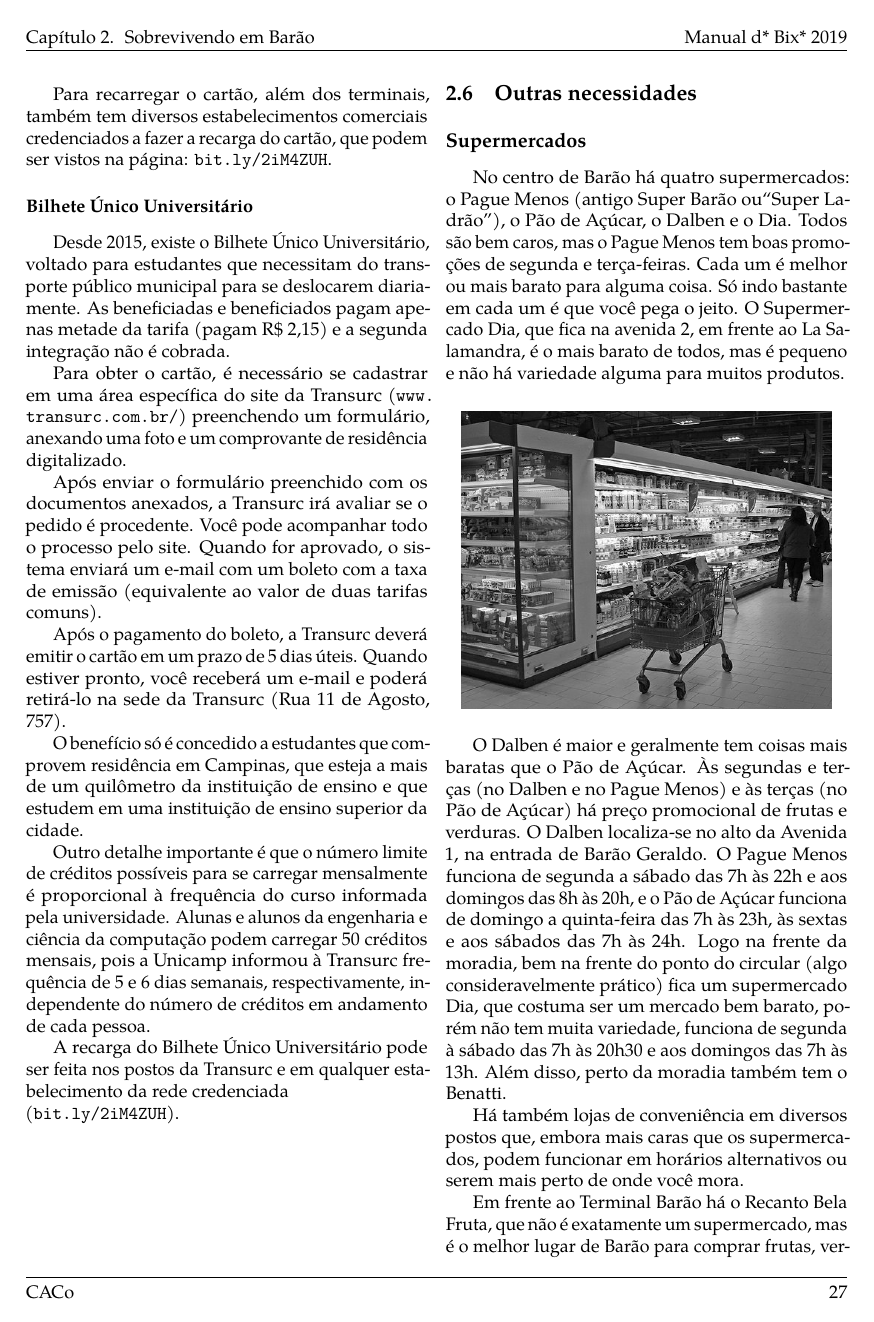
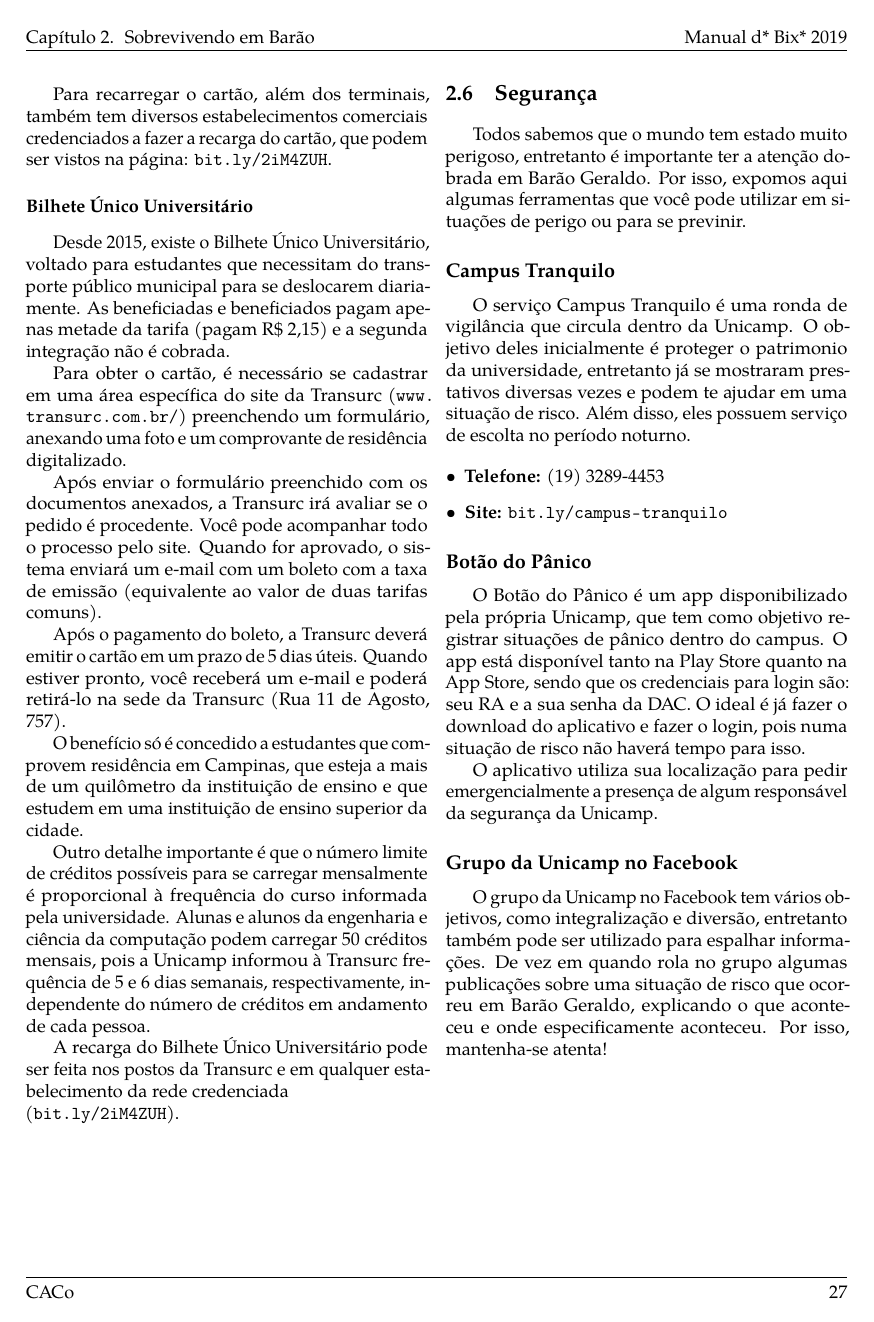
Before and after one commit to cacounicamp/Manual-do-Bixo, a LaTeX book (manual_do_bixo.tex, which reads 02-barao/seguranca.tex): page 37 of 80. Compiled offline with pdfLaTeX.

Commit message:
Adicionada seção sobre segurança (#189)
* Criada seção sobre segurança

* links do app estavam com problema, entao foi retirado (alem de serem muito grandes e complicados

* corrigi os pontos apontados na seguranca

* Corrigindo formatação

```diff
--- /dev/null
+++ b/02-barao/seguranca.tex
@@ -0,0 +1,41 @@
+% Este arquivo .tex será incluído no arquivo .tex principal. Não é preciso
+% declarar nenhum cabeçalho
+
+\section{Segurança}
+
+Todos sabemos que o mundo tem estado muito perigoso, entretanto é importante ter
+a atenção dobrada em Barão Geraldo. Por isso, expomos aqui algumas ferramentas
+que você pode utilizar em situações de perigo ou para se previnir.
+
+\subsection{Campus Tranquilo}
+
+O serviço Campus Tranquilo é uma ronda de vigilância que circula dentro da
+Unicamp. O objetivo deles inicialmente é proteger o patrimonio da universidade,
+entretanto já se mostraram prestativos diversas vezes e podem te ajudar em uma
+situação de risco. Além disso, eles possuem serviço de escolta no período
+noturno.
+
+\begin{itemize}
+\item \textbf{Telefone:} (19) 3289-4453
+\item \textbf{Site:} \url{bit.ly/campus-tranquilo}
+\end{itemize}
+
+
+\subsection{Botão do Pânico}
+
+O Botão do Pânico é um app disponibilizado pela própria Unicamp, que tem como
+objetivo registrar situações de pânico dentro do campus. O app está disponível
+tanto na Play Store quanto na App Store, sendo que os credenciais para login
+são: seu RA e a sua senha da DAC. O ideal é já fazer o download do aplicativo e
+fazer o login, pois numa situação de risco não haverá tempo para isso.
+
+O aplicativo utiliza sua localização para pedir emergencialmente a presença de
+algum responsável da segurança da Unicamp.
+
+\subsection{Grupo da Unicamp no Facebook}
+
+O grupo da Unicamp no Facebook tem vários objetivos, como integralização e
+diversão, entretanto também pode ser utilizado para espalhar informações. De vez
+em quando rola no grupo algumas publicações sobre uma situação de risco que
+ocorreu em Barão Geraldo, explicando o que aconteceu e onde especificamente
+aconteceu. Por isso, mantenha-se atenta!
```
Also changed, not shown: manual_do_bixo.tex (+3 -0 lines).
